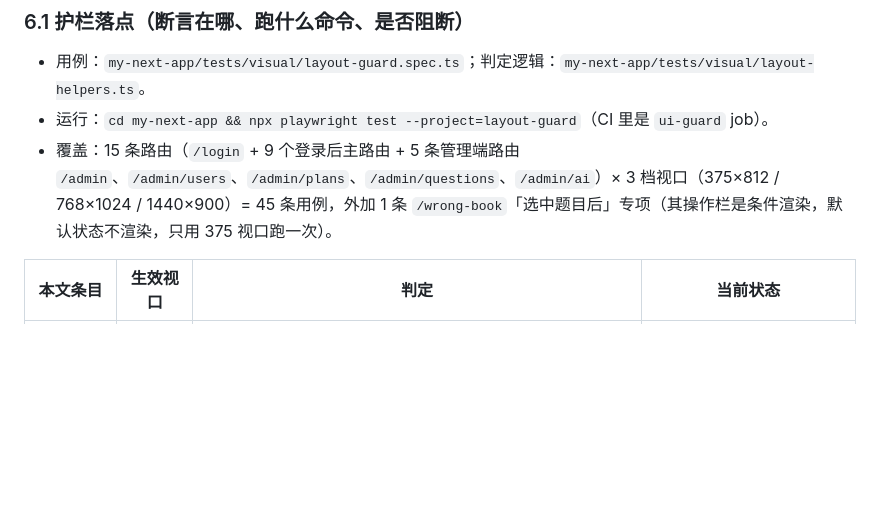
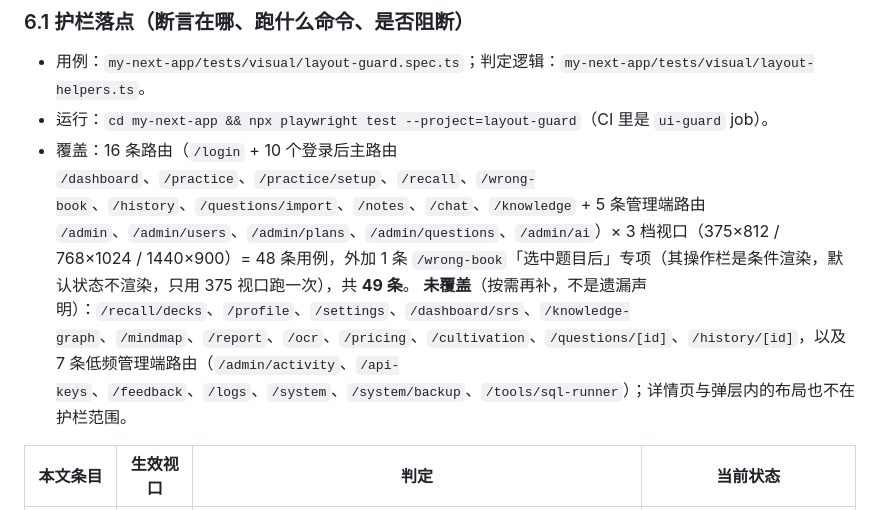
Before and after one commit to mintleaf84/ai-leaming, a Markdown page: docs/ui-system.md, the part around the change. Drawn GitHub-style; blank space fills up the shorter version.

Commit message:
docs(ui): 护栏覆盖数字更正（16 条路由 / 49 条用例）并列出未覆盖路由
原文写「15 条路由 × 3 视口 = 45 条 + 1 = 46」，实际加 /recall 后是
16 条 × 3 = 48 条 + 1 条 /wrong-book 专项 = 49 条。
同时把未纳入护栏的路由显式列出来（详情页、弹层、低频管理端），
避免「文档写了硬约束」被读成「所有页面都被硬约束覆盖」。

```diff
--- a/docs/ui-system.md
+++ b/docs/ui-system.md
@@ -186,7 +186,8 @@
 
 - 用例：`my-next-app/tests/visual/layout-guard.spec.ts`；判定逻辑：`my-next-app/tests/visual/layout-helpers.ts`。
 - 运行：`cd my-next-app && npx playwright test --project=layout-guard`（CI 里是 `ui-guard` job）。
-- 覆盖：15 条路由（`/login` + 9 个登录后主路由 + 5 条管理端路由 `/admin`、`/admin/users`、`/admin/plans`、`/admin/questions`、`/admin/ai`）× 3 档视口（375×812 / 768×1024 / 1440×900）= 45 条用例，外加 1 条 `/wrong-book`「选中题目后」专项（其操作栏是条件渲染，默认状态不渲染，只用 375 视口跑一次）。
+- 覆盖：16 条路由（`/login` + 10 个登录后主路由 `/dashboard`、`/practice`、`/practice/setup`、`/recall`、`/wrong-book`、`/history`、`/questions/import`、`/notes`、`/chat`、`/knowledge` + 5 条管理端路由 `/admin`、`/admin/users`、`/admin/plans`、`/admin/questions`、`/admin/ai`）× 3 档视口（375×812 / 768×1024 / 1440×900）= 48 条用例，外加 1 条 `/wrong-book`「选中题目后」专项（其操作栏是条件渲染，默认状态不渲染，只用 375 视口跑一次），共 **49 条**。
+  **未覆盖**（按需再补，不是遗漏声明）：`/recall/decks`、`/profile`、`/settings`、`/dashboard/srs`、`/knowledge-graph`、`/mindmap`、`/report`、`/ocr`、`/pricing`、`/cultivation`、`/questions/[id]`、`/history/[id]`，以及 7 条低频管理端路由（`/admin/activity`、`/api-keys`、`/feedback`、`/logs`、`/system`、`/system/backup`、`/tools/sql-runner`）；详情页与弹层内的布局也不在护栏范围。
 
 | 本文条目            | 生效视口         | 判定                                                                                                                                                                                                                            | 当前状态                                                                                               |
 | ------------------- | ---------------- | ------------------------------------------------------------------------------------------------------------------------------------------------------------------------------------------------------------------------------- | ------------------------------------------------------------------------------------------------------ |
```
